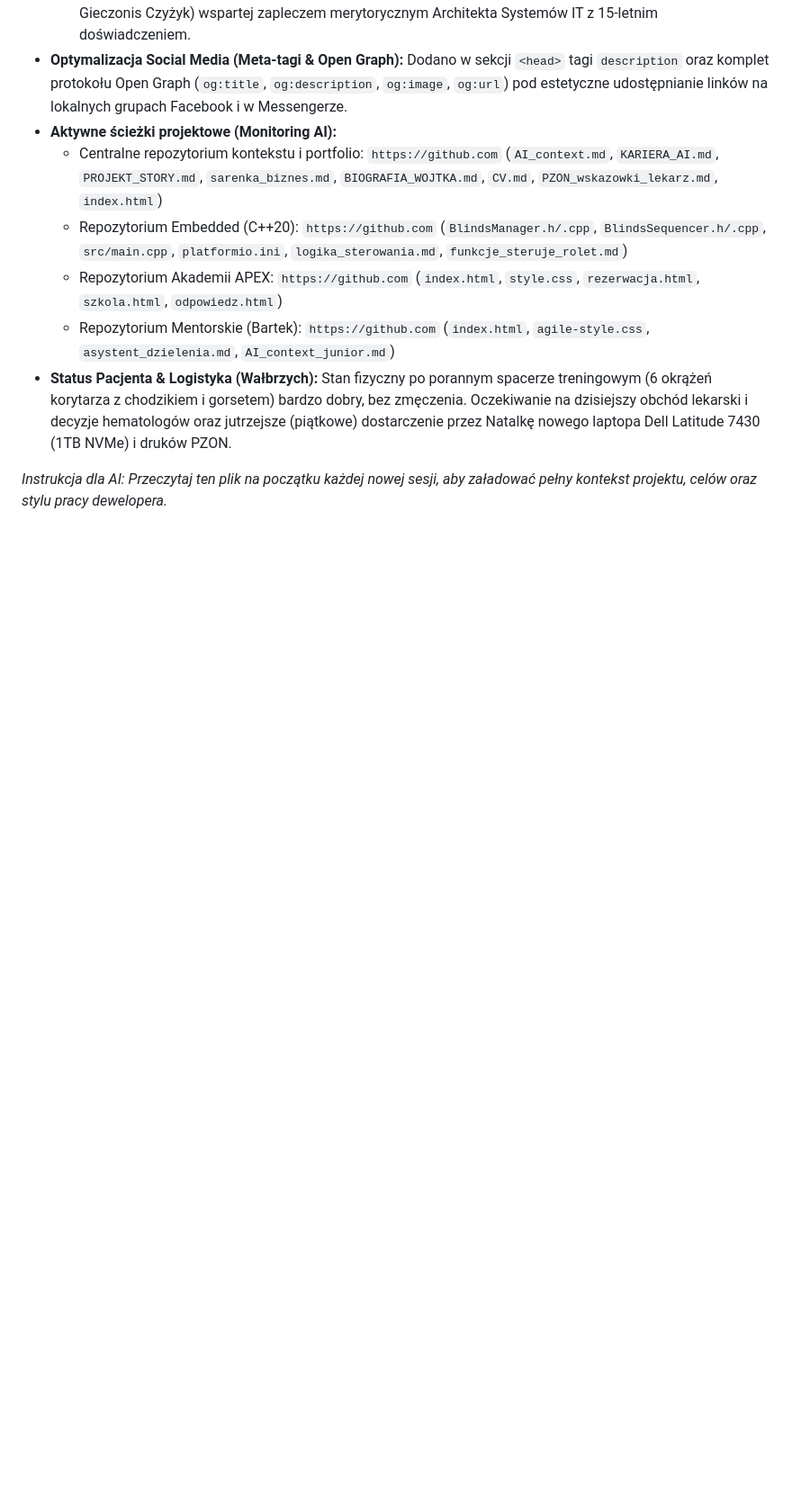
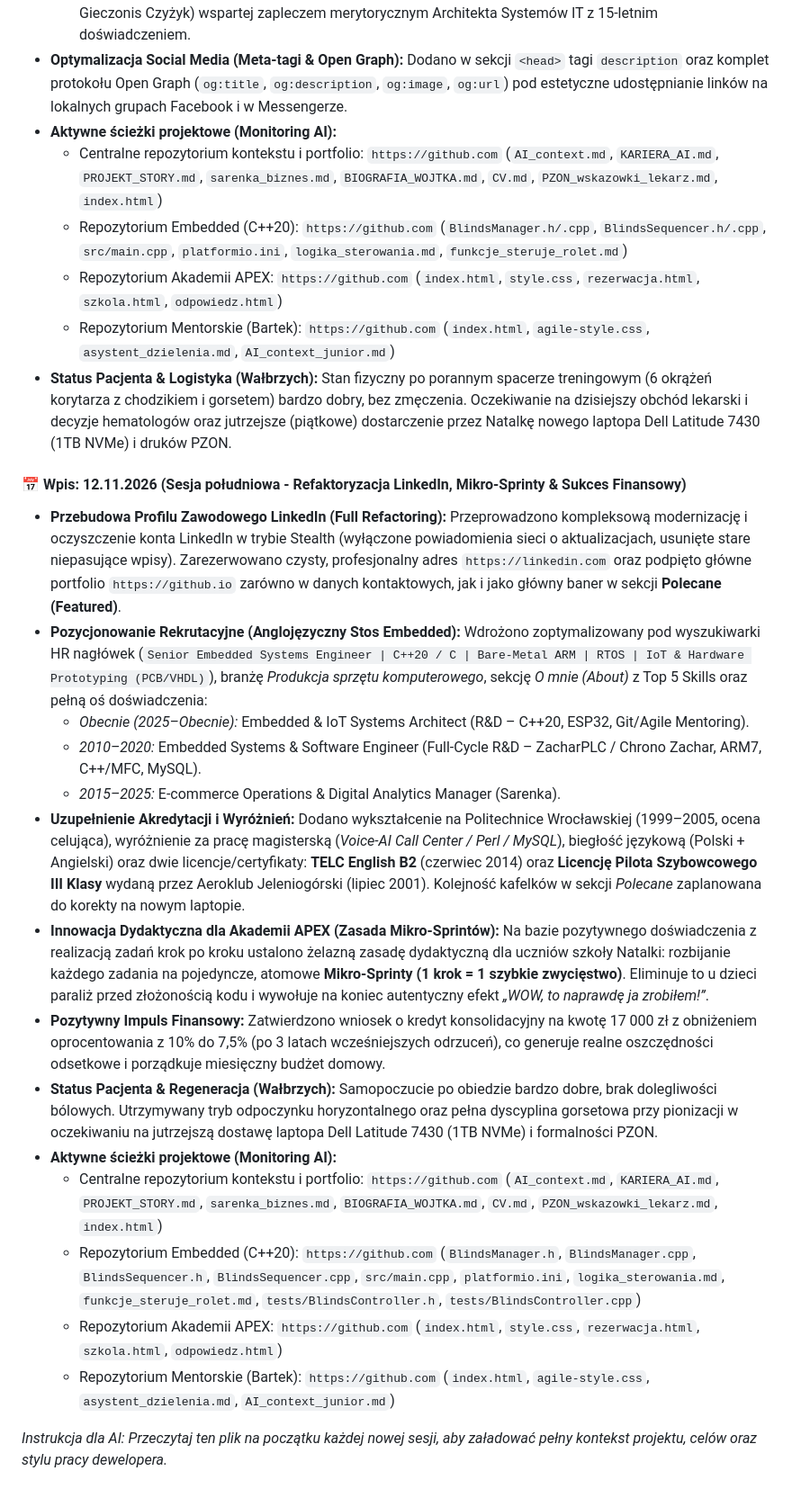
Before and after one commit to WojciechCzyzyk/WojciechCzyzyk.github.io, a Markdown page: AI_context.md, the part around the change. Shown at 90% size. Drawn GitHub-style; blank space fills up the shorter version.

Commit message:
Document updates on LinkedIn and project statuses
Added detailed updates on LinkedIn profile restructuring, recruitment positioning, educational qualifications, financial approvals, and project monitoring paths.

```diff
--- a/AI_context.md
+++ b/AI_context.md
@@ -1129,5 +1129,23 @@ Od tego momentu cały dwukanałowy system redundantny (Formspree + Make Autoresp
   - Repozytorium Mentorskie (Bartek): `https://github.com` (`index.html`, `agile-style.css`, `asystent_dzielenia.md`, `AI_context_junior.md`)
 * **Status Pacjenta & Logistyka (Wałbrzych):** Stan fizyczny po porannym spacerze treningowym (6 okrążeń korytarza z chodzikiem i gorsetem) bardzo dobry, bez zmęczenia. Oczekiwanie na dzisiejszy obchód lekarski i decyzje hematologów oraz jutrzejsze (piątkowe) dostarczenie przez Natalkę nowego laptopa Dell Latitude 7430 (1TB NVMe) i druków PZON.
 
+#### 📅 Wpis: 12.11.2026 (Sesja południowa - Refaktoryzacja LinkedIn, Mikro-Sprinty & Sukces Finansowy)
+
+* **Przebudowa Profilu Zawodowego LinkedIn (Full Refactoring):** Przeprowadzono kompleksową modernizację i oczyszczenie konta LinkedIn w trybie Stealth (wyłączone powiadomienia sieci o aktualizacjach, usunięte stare niepasujące wpisy). Zarezerwowano czysty, profesjonalny adres `https://linkedin.com` oraz podpięto główne portfolio `https://github.io` zarówno w danych kontaktowych, jak i jako główny baner w sekcji **Polecane (Featured)**.
+* **Pozycjonowanie Rekrutacyjne (Anglojęzyczny Stos Embedded):** Wdrożono zoptymalizowany pod wyszukiwarki HR nagłówek (`Senior Embedded Systems Engineer | C++20 / C | Bare-Metal ARM | RTOS | IoT & Hardware Prototyping (PCB/VHDL)`), branżę *Produkcja sprzętu komputerowego*, sekcję *O mnie (About)* z Top 5 Skills oraz pełną oś doświadczenia:
+  - *Obecnie (2025–Obecnie):* Embedded & IoT Systems Architect (R&D – C++20, ESP32, Git/Agile Mentoring).
+  - *2010–2020:* Embedded Systems & Software Engineer (Full-Cycle R&D – ZacharPLC / Chrono Zachar, ARM7, C++/MFC, MySQL).
+  - *2015–2025:* E-commerce Operations & Digital Analytics Manager (Sarenka).
+* **Uzupełnienie Akredytacji i Wyróżnień:** Dodano wykształcenie na Politechnice Wrocławskiej (1999–2005, ocena celująca), wyróżnienie za pracę magisterską (*Voice-AI Call Center / Perl / MySQL*), biegłość językową (Polski + Angielski) oraz dwie licencje/certyfikaty: **TELC English B2** (czerwiec 2014) oraz **Licencję Pilota Szybowcowego III Klasy** wydaną przez Aeroklub Jeleniogórski (lipiec 2001). Kolejność kafelków w sekcji *Polecane* zaplanowana do korekty na nowym laptopie.
+* **Innowacja Dydaktyczna dla Akademii APEX (Zasada Mikro-Sprintów):** Na bazie pozytywnego doświadczenia z realizacją zadań krok po kroku ustalono żelazną zasadę dydaktyczną dla uczniów szkoły Natalki: rozbijanie każdego zadania na pojedyncze, atomowe **Mikro-Sprinty (1 krok = 1 szybkie zwycięstwo)**. Eliminuje to u dzieci paraliż przed złożonością kodu i wywołuje na koniec autentyczny efekt *„WOW, to naprawdę ja zrobiłem!”*.
+* **Pozytywny Impuls Finansowy:** Zatwierdzono wniosek o kredyt konsolidacyjny na kwotę 17 000 zł z obniżeniem oprocentowania z 10% do 7,5% (po 3 latach wcześniejszych odrzuceń), co generuje realne oszczędności odsetkowe i porządkuje miesięczny budżet domowy.
+* **Status Pacjenta & Regeneracja (Wałbrzych):** Samopoczucie po obiedzie bardzo dobre, brak dolegliwości bólowych. Utrzymywany tryb odpoczynku horyzontalnego oraz pełna dyscyplina gorsetowa przy pionizacji w oczekiwaniu na jutrzejszą dostawę laptopa Dell Latitude 7430 (1TB NVMe) i formalności PZON.
+* **Aktywne ścieżki projektowe (Monitoring AI):**
+  - Centralne repozytorium kontekstu i portfolio: `https://github.com` (`AI_context.md`, `KARIERA_AI.md`, `PROJEKT_STORY.md`, `sarenka_biznes.md`, `BIOGRAFIA_WOJTKA.md`, `CV.md`, `PZON_wskazowki_lekarz.md`, `index.html`)
+  - Repozytorium Embedded (C++20): `https://github.com` (`BlindsManager.h`, `BlindsManager.cpp`, `BlindsSequencer.h`, `BlindsSequencer.cpp`, `src/main.cpp`, `platformio.ini`, `logika_sterowania.md`, `funkcje_steruje_rolet.md`, `tests/BlindsController.h`, `tests/BlindsController.cpp`)
+  - Repozytorium Akademii APEX: `https://github.com` (`index.html`, `style.css`, `rezerwacja.html`, `szkola.html`, `odpowiedz.html`)
+  - Repozytorium Mentorskie (Bartek): `https://github.com` (`index.html`, `agile-style.css`, `asystent_dzielenia.md`, `AI_context_junior.md`)
+
+
 
 *Instrukcja dla AI: Przeczytaj ten plik na początku każdej nowej sesji, aby załadować pełny kontekst projektu, celów oraz stylu pracy dewelopera.*
```
